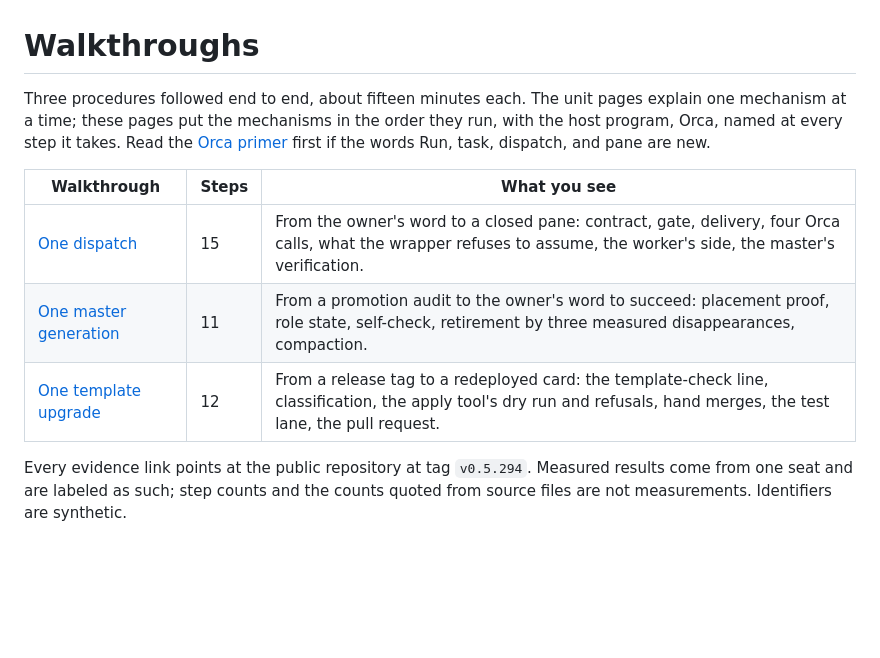
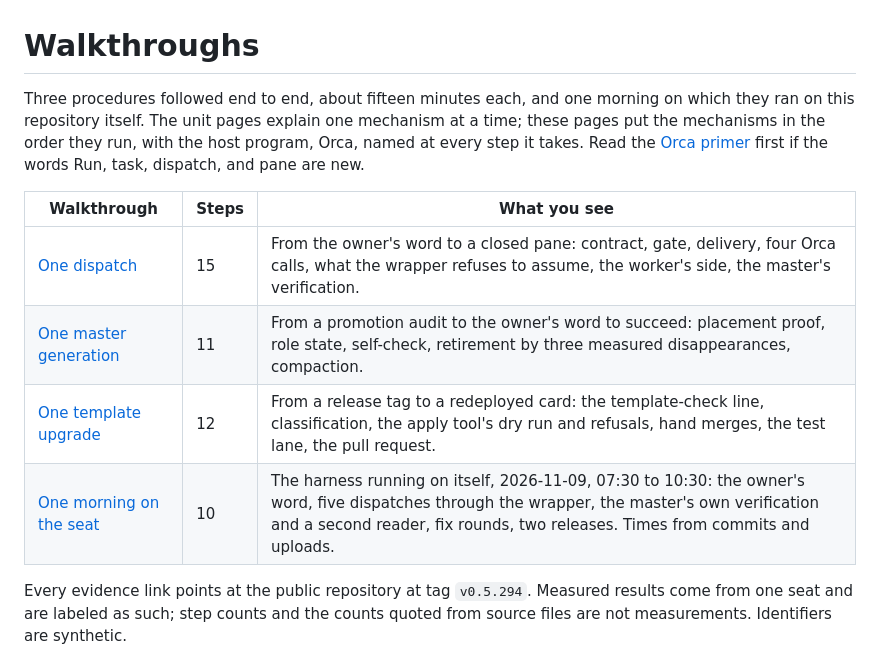
Before and after one commit to baksohyeon/mogui-harness-explained, a Markdown page: walkthroughs/README.md, the part around the change. Rendered like a GitHub page; blank space fills up the shorter version.

Commit message:
docs: one morning on the seat, the harness run on this repository itself
Co-Authored-By: Claude Fable 5.1 <noreply@anthropic.com>

```diff
--- a/walkthroughs/README.md
+++ b/walkthroughs/README.md
@@ -1,12 +1,13 @@
 # Walkthroughs
 
-Three procedures followed end to end, about fifteen minutes each. The unit pages explain one mechanism at a time; these pages put the mechanisms in the order they run, with the host program, Orca, named at every step it takes. Read the [Orca primer](../concepts/orca-primer.md) first if the words Run, task, dispatch, and pane are new.
+Three procedures followed end to end, about fifteen minutes each, and one morning on which they ran on this repository itself. The unit pages explain one mechanism at a time; these pages put the mechanisms in the order they run, with the host program, Orca, named at every step it takes. Read the [Orca primer](../concepts/orca-primer.md) first if the words Run, task, dispatch, and pane are new.
 
 | Walkthrough | Steps | What you see |
 |---|---|---|
 | [One dispatch](01-one-dispatch.md) | 15 | From the owner's word to a closed pane: contract, gate, delivery, four Orca calls, what the wrapper refuses to assume, the worker's side, the master's verification. |
 | [One master generation](02-one-master-generation.md) | 11 | From a promotion audit to the owner's word to succeed: placement proof, role state, self-check, retirement by three measured disappearances, compaction. |
 | [One template upgrade](03-one-template-upgrade.md) | 12 | From a release tag to a redeployed card: the template-check line, classification, the apply tool's dry run and refusals, hand merges, the test lane, the pull request. |
+| [One morning on the seat](04-one-morning-on-the-seat.md) | 10 | The harness running on itself, 2026-11-09, 07:30 to 10:30: the owner's word, five dispatches through the wrapper, the master's own verification and a second reader, fix rounds, two releases. Times from commits and uploads. |
 
 Every evidence link points at the public repository at tag `v0.5.294`. Measured results come from one seat and are labeled as such; step counts and the counts quoted from source files are not measurements. Identifiers are synthetic.
 
```
Also changed, not shown: README.md (+1 -1 lines), walkthroughs/04-one-morning-on-the-seat.md (added, +69 -0 lines), assets/walkthroughs/04-one-morning-map.jpg (added).
